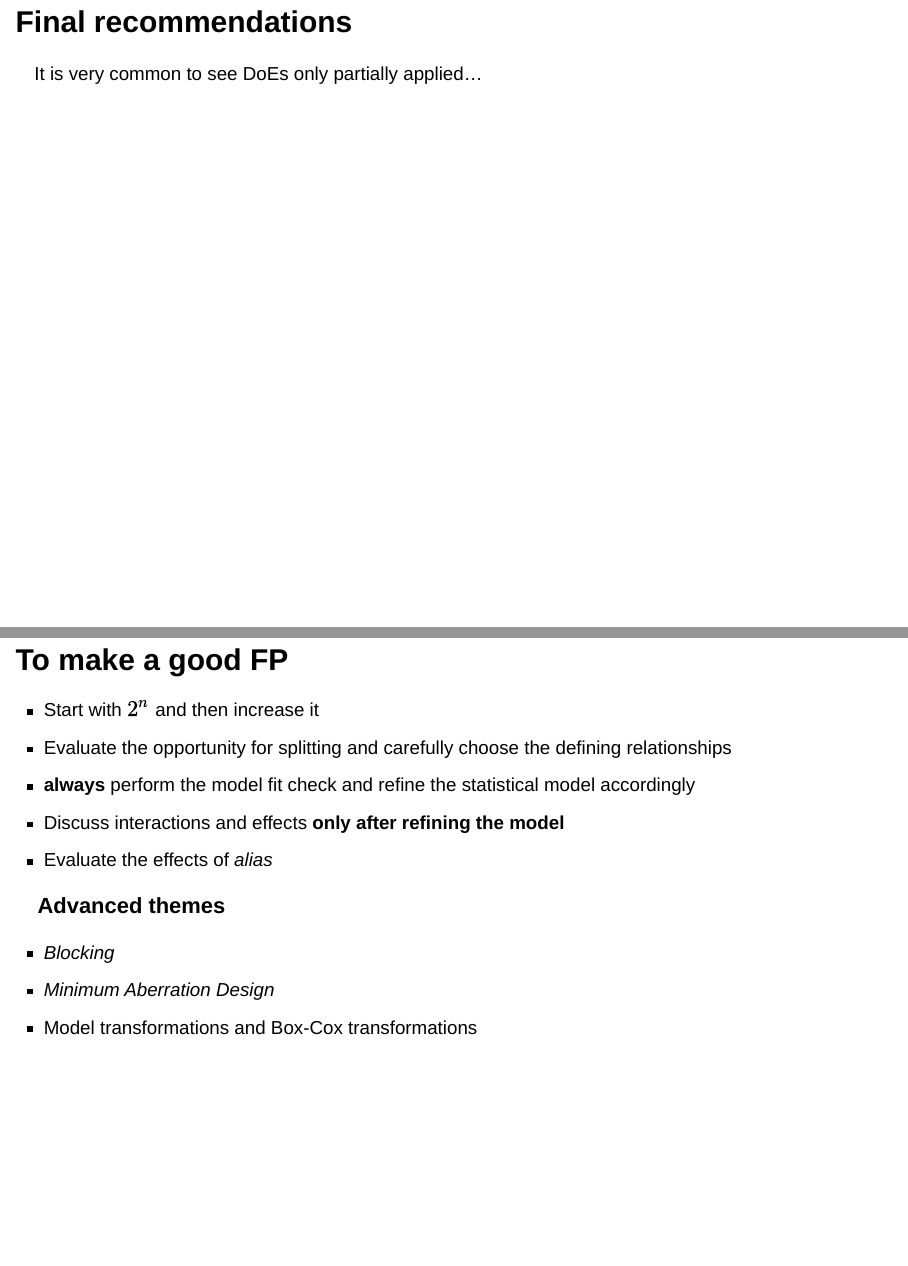
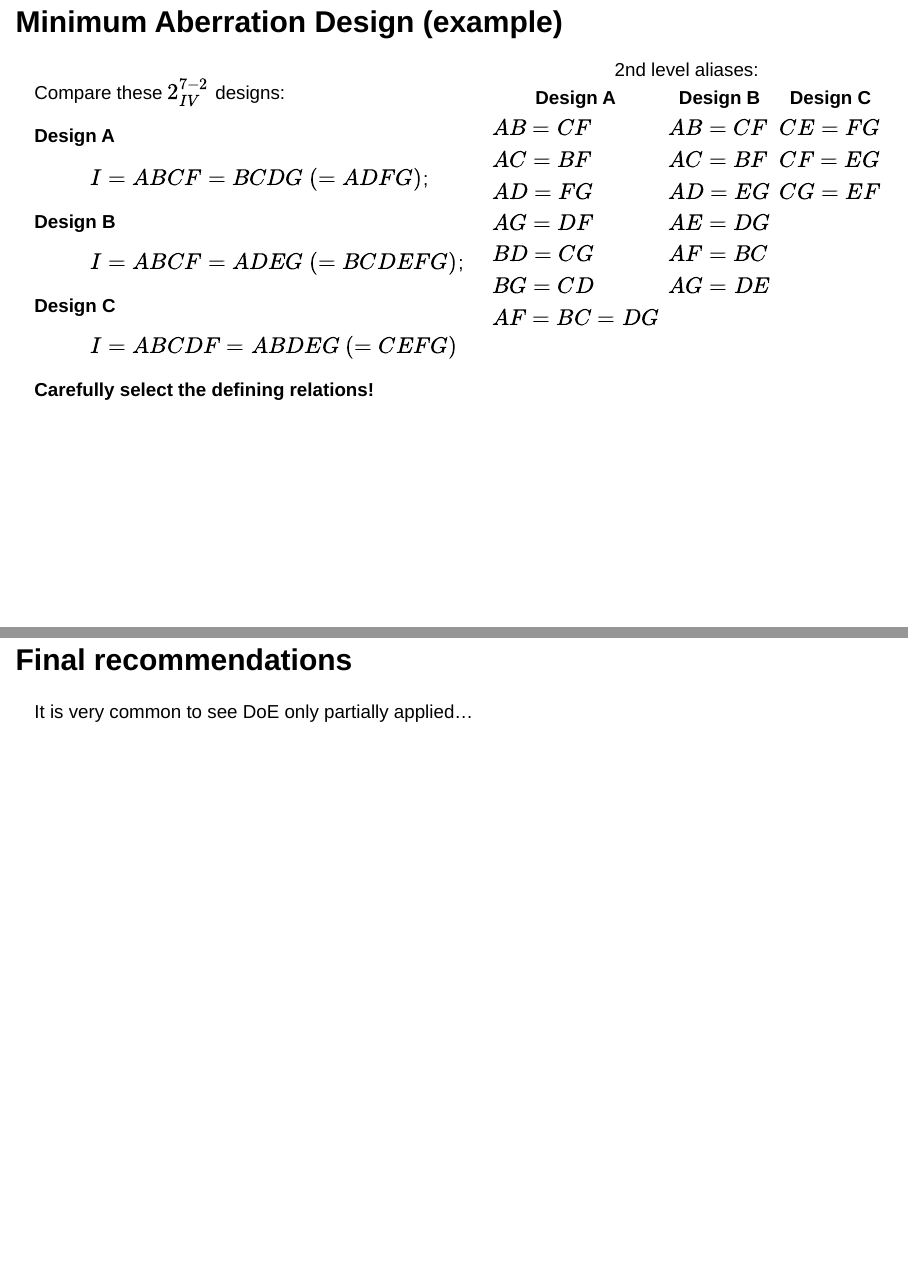
Before and after one commit to pbosetti/DESAnED, a Quarto document (5-DoE.qmd): pages 42 and 43 of 43 before the commit and pages 42 and 43 of 44 after it, joined at a grey line. Rendered offline with R 4.5, knitr and Pandoc in place of Quarto, with nearby package versions; the code chunks are not run, so their results and figures are left out; drawn as Slidy slides in place of the format the file asks for.

Commit message:
Fixes DoE

```diff
--- a/5-DoE.qmd
+++ b/5-DoE.qmd
@@ -1023,10 +1023,44 @@ For these two DRs there is a third, dependent one: $I=ABDE$. Any two of these th
 * the *design* that minimizes the number of strings with minimum length is preferable because **it has fewer aliases**
 
+## Minimum Aberration Design (example)
 
+:::columns
+:::column
+Compare these $2^{7-2}_{IV}$ designs:
+
+Design A
+
+: $I = ABCF = BCDG~(= ADFG)$;
+
+Design B
+
+: $I = ABCF = ADEG~(= BCDEFG)$;
+
+Design C
+
+: $I=ABCDF=ABDEG~(=CEFG)$
+
+**Carefully select the defining relations!**
+:::
+
+:::column
+| Design A | Design B | Design C |
+|----------|----------|----------|
+|$AB=CF$   |$AB=CF$   |$CE=FG$   |
+|$AC=BF$   |$AC=BF$   |$CF=EG$   |
+|$AD=FG$   |$AD=EG$   |$CG=EF$   |
+|$AG=DF$   |$AE=DG$   |          |
+|$BD=CG$   |$AF=BC$   |          |
+|$BG=CD$   |$AG=DE$   |          |
+|$AF=BC=DG$|          |          |
+
+: 2nd level aliases:
+:::
+:::
 
 # Final recommendations
 
-It is very common to see DoEs only partially applied...
+It is very common to see DoE only partially applied...
 
 ## To make a good FP
 
```
Also changed, not shown: 5-DoE.qmd (8 more changed lines).
